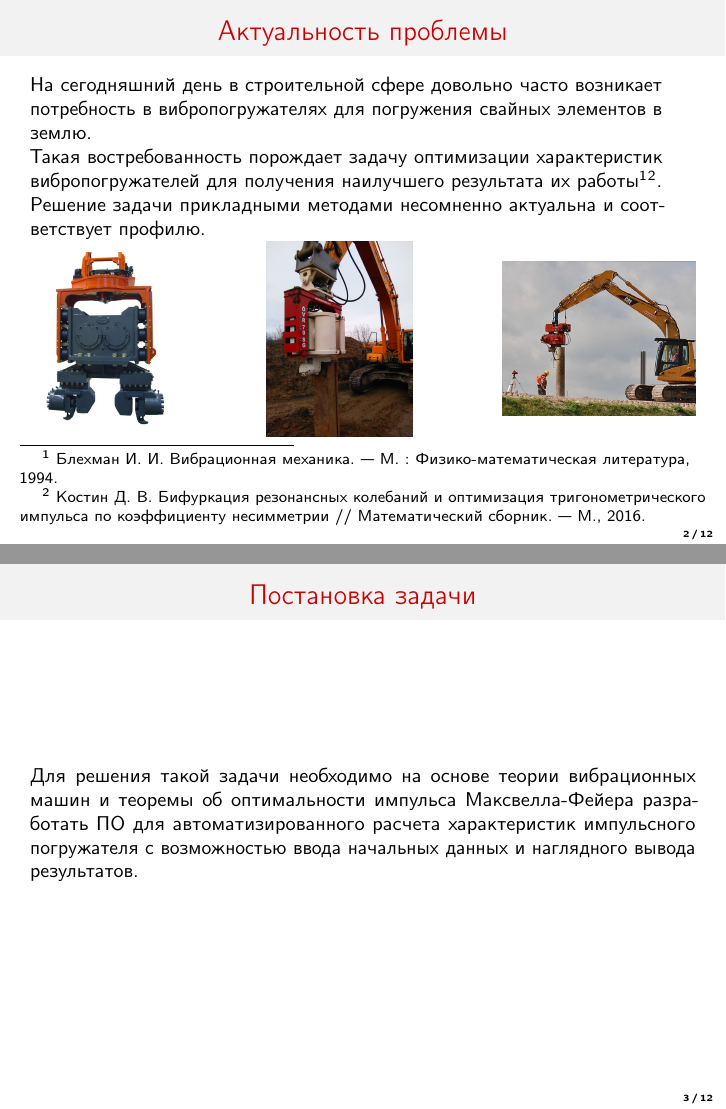
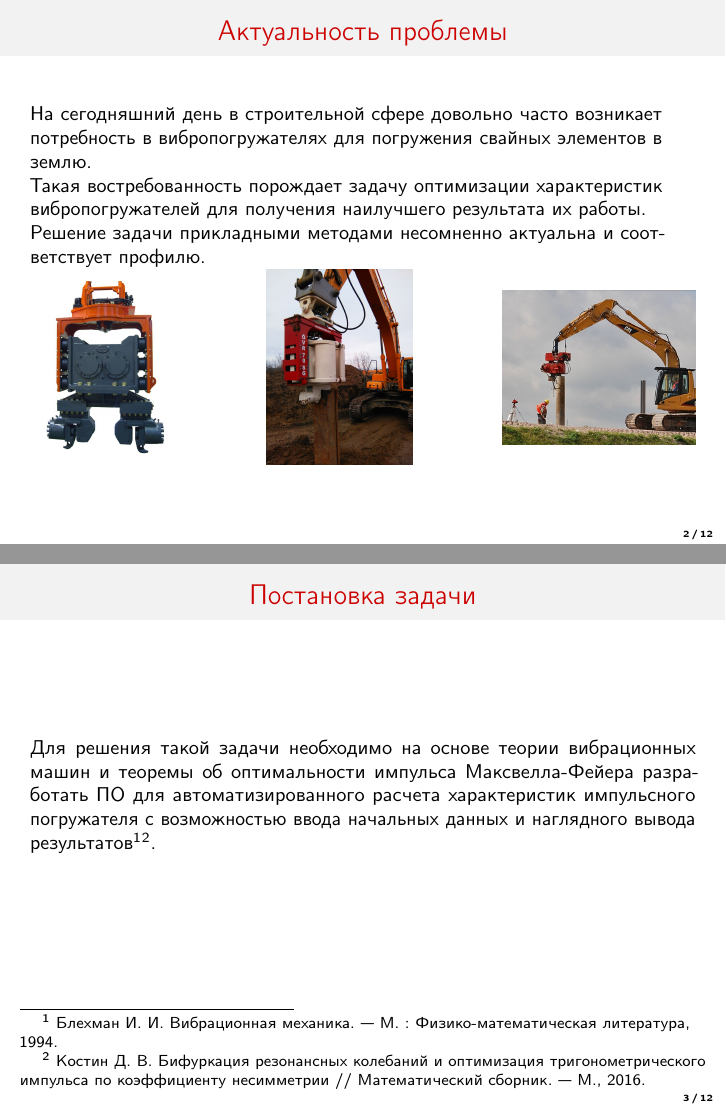
Before and after one commit to DvaMishkiLapa/diplom_math_2019, LaTeX slides (presentation/presentation.tex): pages 2 and 3 of 12, joined at a grey line. Compiled offline with pdfLaTeX.

Commit message:
Fixed footnotes in the presentation

```diff
--- a/presentation/presentation.tex
+++ b/presentation/presentation.tex
@@ -36,7 +36,7 @@
                 \begin{minipage}[h]{0.95\linewidth}
                     На сегодняшний день в строительной сфере довольно часто возникает потребность в вибропогружателях для погружения свайных элементов в землю.
                     \newline
-                    Такая востребованность порождает задачу оптимизации характеристик вибропогружателей для получения наилучшего результата их работы\footnotemark[1]\footnotemark[2].
+                    Такая востребованность порождает задачу оптимизации характеристик вибропогружателей для получения наилучшего результата их работы.
                     \newline
                     Решение задачи прикладными методами несомненно актуальна и соответствует профилю.
                 \end{minipage}
@@ -62,8 +62,6 @@
                 \end{minipage}
             \end{minipage}
         \end{center}
-        \footnotetext[1]{\label{foot-1} Блехман И. И. Вибрационная механика. --- М. : Физико-математическая литература, 1994.}
-        \footnotetext[2]{\label{foot-2} Костин Д. В. Бифуркация резонансных колебаний и оптимизация тригонометрического импульса по коэффициенту несимметрии // Математический сборник. --- М., 2016.}
     \end{frame}
 
 
@@ -73,9 +71,11 @@
             \begin{minipage}[h]{0.97\linewidth}
                 Для решения такой задачи необходимо на основе теории вибрационных машин и теоремы об оптимальности импульса Максвелла-Фейера
                 разработать ПО для автоматизированного расчета характеристик импульсного погружателя
-                с возможностью ввода начальных данных и наглядного вывода результатов.
+                с возможностью ввода начальных данных и наглядного вывода результатов\footnotemark[1]\footnotemark[2].
             \end{minipage}
         \end{center}
+        \footnotetext[1]{\label{foot-1} Блехман И. И. Вибрационная механика. --- М. : Физико-математическая литература, 1994.}
+        \footnotetext[2]{\label{foot-2} Костин Д. В. Бифуркация резонансных колебаний и оптимизация тригонометрического импульса по коэффициенту несимметрии // Математический сборник. --- М., 2016.}
     \end{frame}
 
 
```
Also changed, not shown: presentation/presentation.pdf.
